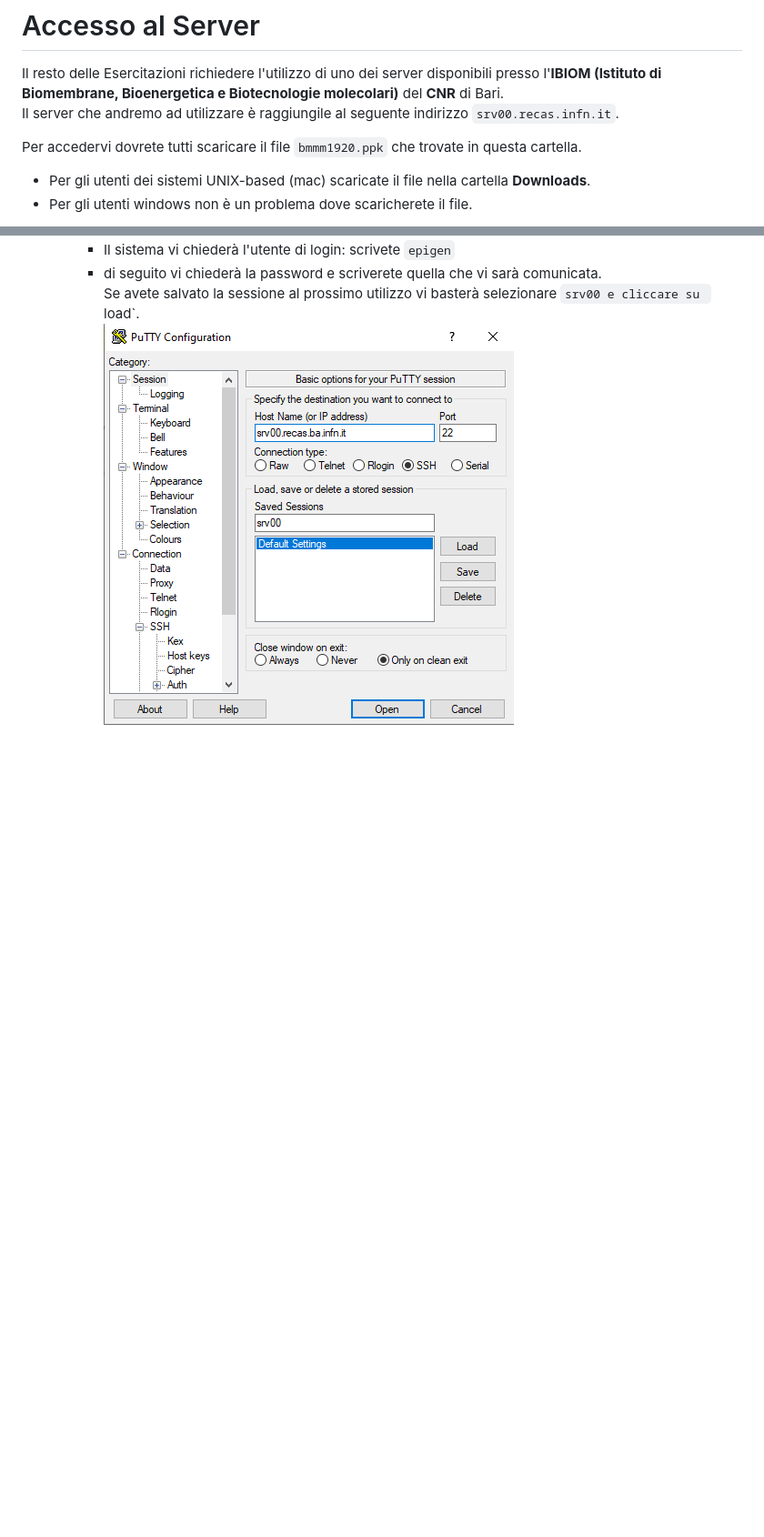
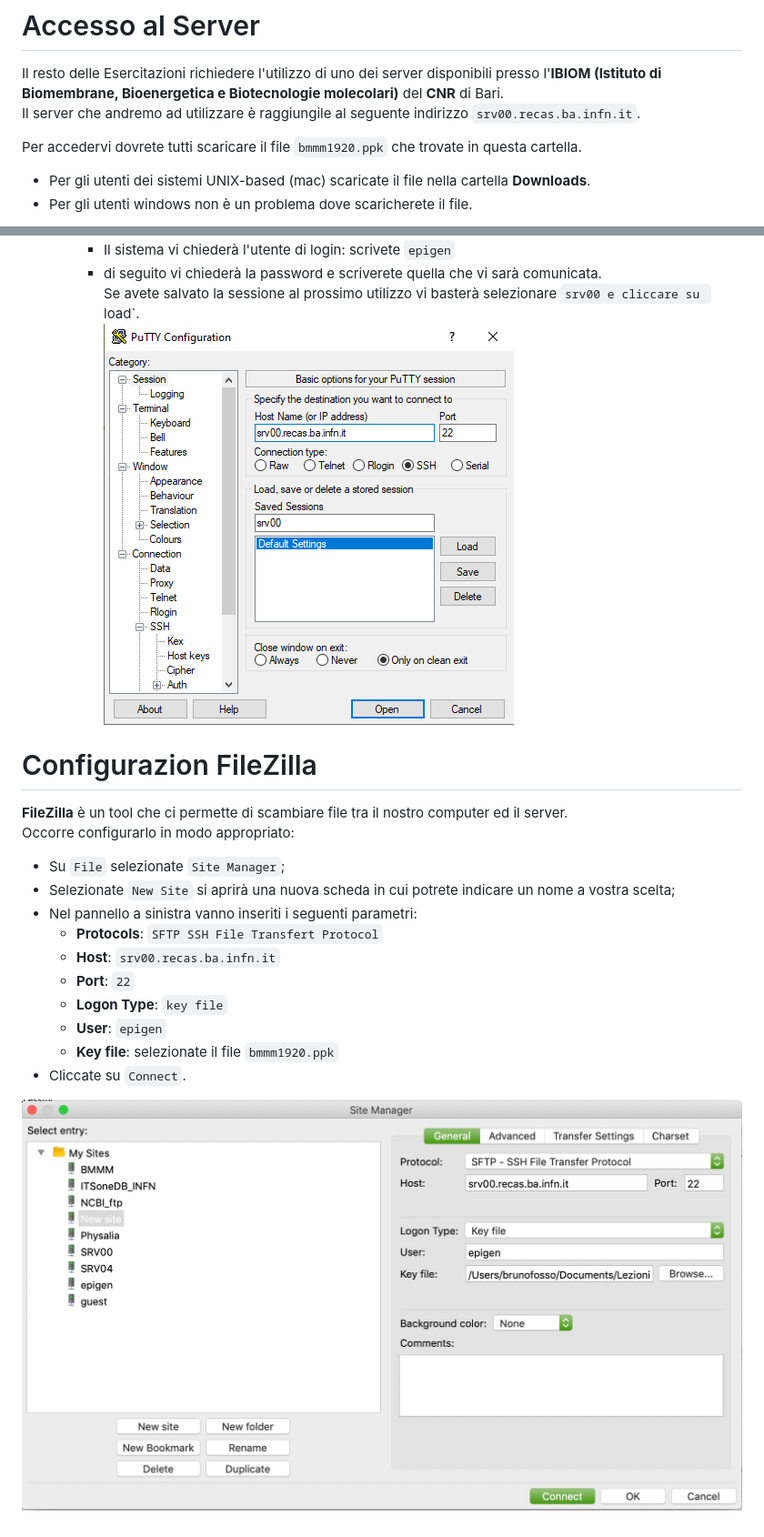
Before and after one commit to gdefazio/BISS-26-27, a Markdown page: BASH/Accesso_al_server.md, 2 parts joined by grey strips. Shown at 91% size. Rendered like a GitHub page; pictures changed too: BASH/filezilla.jpg (added); blank space fills up the shorter version.

```diff
--- a/BASH/Accesso_al_server.md
+++ b/BASH/Accesso_al_server.md
@@ -1,6 +1,6 @@
 # Accesso al Server
 Il resto delle Esercitazioni richiedere l'utilizzo di uno dei server disponibili presso l'**IBIOM (Istituto di Biomembrane, Bioenergetica e Biotecnologie molecolari)** del **CNR** di Bari.
-Il server che andremo ad utilizzare è raggiungile al seguente indirizzo `srv00.recas.infn.it`.
+Il server che andremo ad utilizzare è raggiungile al seguente indirizzo `srv00.recas.ba.infn.it`.
 
 Per accedervi dovrete tutti scaricare il file `bmmm1920.ppk` che trovate in questa cartella.
 - Per gli utenti dei sistemi UNIX-based (mac) scaricate il file nella cartella **Downloads**.
@@ -33,3 +33,19 @@ In windows dovremo utilizzare **Putty**.
         * di seguito vi chiederà la password e scriverete quella che vi sarà comunicata.
 Se avete salvato la sessione al prossimo utilizzo vi basterà selezionare `srv00 e cliccare su `load`.
 ![session](./session.png)
+
+# Configurazion FileZilla
+**FileZilla** è un tool che ci permette di scambiare file tra il nostro computer ed il server.
+Occorre configurarlo in modo appropriato:
+* Su `File` selezionate `Site Manager`;
+* Selezionate `New Site` si aprirà una nuova scheda in cui potrete indicare un nome a vostra scelta;
+* Nel pannello a sinistra vanno inseriti i seguenti parametri:
+    - **Protocols**: `SFTP SSH File Transfert Protocol`
+    - **Host**: `srv00.recas.ba.infn.it`
+    - **Port**: `22`
+    - **Logon Type**: ``key file``
+    - **User**: ``epigen``
+    - **Key file**: selezionate il file `bmmm1920.ppk`
+* Cliccate su ``Connect``.
+
+![filezilla](./filezilla.jpg)
```
